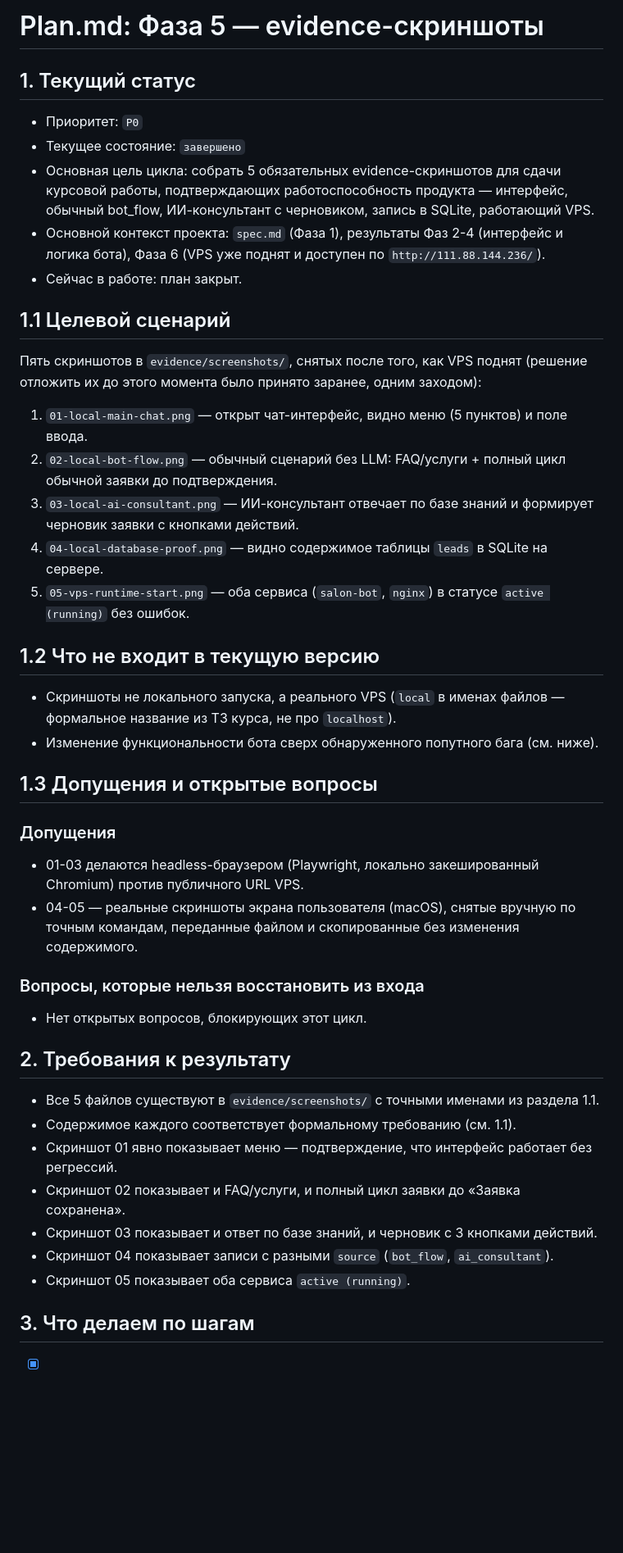
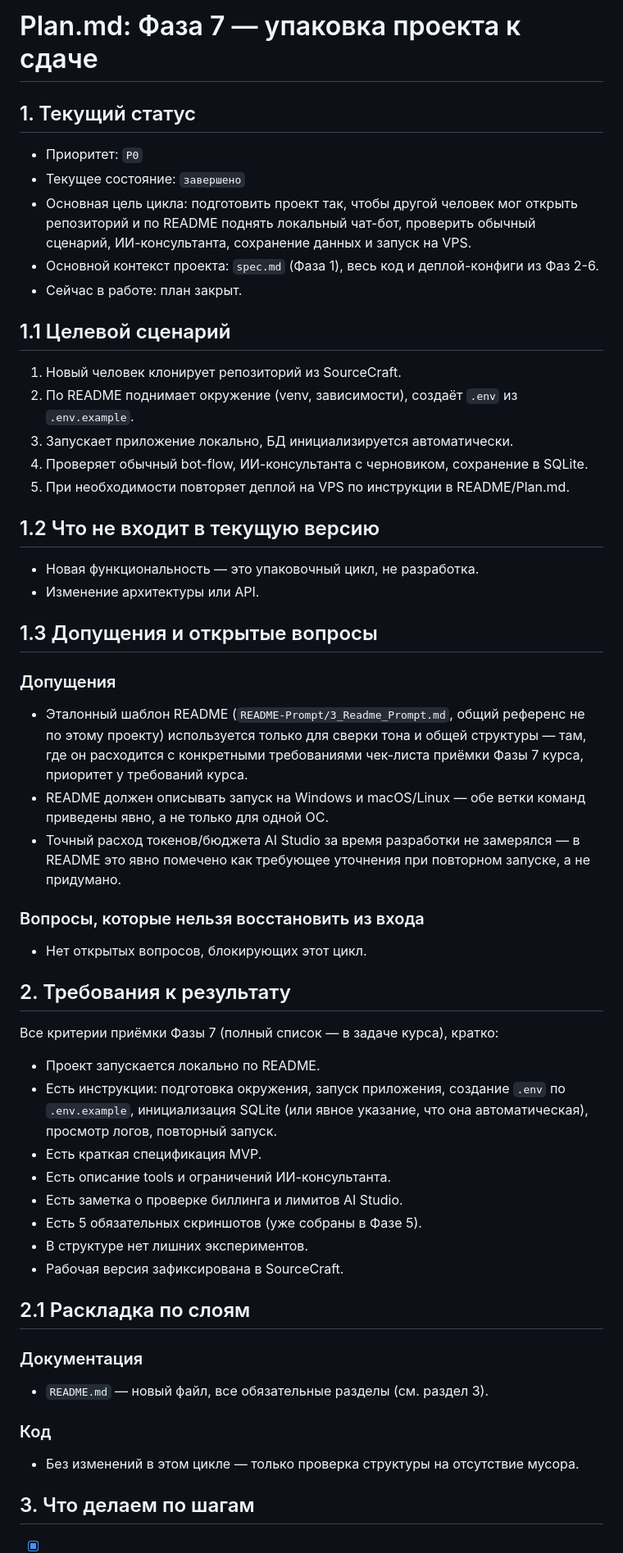
Before and after one commit to alexzmmr-cloud/salon-chatbot, a Markdown page: Plan.md, the part around one of its changes. Shown at 82% size. Drawn GitHub-style; blank space fills up the shorter version.

```diff
--- a/Plan.md
+++ b/Plan.md
@@ -1,34 +1,33 @@
-# Plan.md: Фаза 5 — evidence-скриншоты
+# Plan.md: Фаза 7 — упаковка проекта к сдаче
 
 ## 1. Текущий статус
 
 - Приоритет: `P0`
 - Текущее состояние: `завершено`
-- Основная цель цикла: собрать 5 обязательных evidence-скриншотов для сдачи курсовой работы, подтверждающих работоспособность продукта — интерфейс, обычный bot_flow, ИИ-консультант с черновиком, запись в SQLite, работающий VPS.
-- Основной контекст проекта: `spec.md` (Фаза 1), результаты Фаз 2-4 (интерфейс и логика бота), Фаза 6 (VPS уже поднят и доступен по `http://111.88.144.236/`).
+- Основная цель цикла: подготовить проект так, чтобы другой человек мог открыть репозиторий и по README поднять локальный чат-бот, проверить обычный сценарий, ИИ-консультанта, сохранение данных и запуск на VPS.
+- Основной контекст проекта: `spec.md` (Фаза 1), весь код и деплой-конфиги из Фаз 2-6.
 - Сейчас в работе: план закрыт.
 
 ## 1.1 Целевой сценарий
 
-Пять скриншотов в `evidence/screenshots/`, снятых после того, как VPS поднят (решение отложить их до этого момента было принято заранее, одним заходом):
-
-1. `01-local-main-chat.png` — открыт чат-интерфейс, видно меню (5 пунктов) и поле ввода.
-2. `02-local-bot-flow.png` — обычный сценарий без LLM: FAQ/услуги + полный цикл обычной заявки до подтверждения.
-3. `03-local-ai-consultant.png` — ИИ-консультант отвечает по базе знаний и формирует черновик заявки с кнопками действий.
-4. `04-local-database-proof.png` — видно содержимое таблицы `leads` в SQLite на сервере.
-5. `05-vps-runtime-start.png` — оба сервиса (`salon-bot`, `nginx`) в статусе `active (running)` без ошибок.
+1. Новый человек клонирует репозиторий из SourceCraft.
+2. По README поднимает окружение (venv, зависимости), создаёт `.env` из `.env.example`.
+3. Запускает приложение локально, БД инициализируется автоматически.
+4. Проверяет обычный bot-flow, ИИ-консультанта с черновиком, сохранение в SQLite.
+5. При необходимости повторяет деплой на VPS по инструкции в README/Plan.md.
 
 ## 1.2 Что не входит в текущую версию
 
-- Скриншоты не локального запуска, а реального VPS (`local` в именах файлов — формальное название из ТЗ курса, не про `localhost`).
-- Изменение функциональности бота сверх обнаруженного попутного бага (см. ниже).
+- Новая функциональность — это упаковочный цикл, не разработка.
+- Изменение архитектуры или API.
 
 ## 1.3 Допущения и открытые вопросы
 
 ### Допущения
 
-- 01-03 делаются headless-браузером (Playwright, локально закешированный Chromium) против публичного URL VPS.
-- 04-05 — реальные скриншоты экрана пользователя (macOS), снятые вручную по точным командам, переданные файлом и скопированные без изменения содержимого.
+- Эталонный шаблон README (`README-Prompt/3_Readme_Prompt.md`, общий референс не по этому проекту) используется только для сверки тона и общей структуры — там, где он расходится с конкретными требованиями чек-листа приёмки Фазы 7 курса, приоритет у требований курса.
+- README должен описывать запуск на Windows и macOS/Linux — обе ветки команд приведены явно, а не только для одной ОС.
+- Точный расход токенов/бюджета AI Studio за время разработки не замерялся — в README это явно помечено как требующее уточнения при повторном запуске, а не придумано.
 
 ### Вопросы, которые нельзя восстановить из входа
 
@@ -36,13 +35,24 @@
 
 ## 2. Требования к результату
 
-- Все 5 файлов существуют в `evidence/screenshots/` с точными именами из раздела 1.1.
-- Содержимое каждого соответствует формальному требованию (см. 1.1).
-- Скриншот 01 явно показывает меню — подтверждение, что интерфейс работает без регрессий.
-- Скриншот 02 показывает и FAQ/услуги, и полный цикл заявки до «Заявка сохранена».
-- Скриншот 03 показывает и ответ по базе знаний, и черновик с 3 кнопками действий.
-- Скриншот 04 показывает записи с разными `source` (`bot_flow`, `ai_consultant`).
-- Скриншот 05 показывает оба сервиса `active (running)`.
+Все критерии приёмки Фазы 7 (полный список — в задаче курса), кратко:
+
+- Проект запускается локально по README.
+- Есть инструкции: подготовка окружения, запуск приложения, создание `.env` по `.env.example`, инициализация SQLite (или явное указание, что она автоматическая), просмотр логов, повторный запуск.
+- Есть краткая спецификация MVP.
+- Есть описание tools и ограничений ИИ-консультанта.
+- Есть заметка о проверке биллинга и лимитов AI Studio.
+- Есть 5 обязательных скриншотов (уже собраны в Фазе 5).
+- В структуре нет лишних экспериментов.
+- Рабочая версия зафиксирована в SourceCraft.
+
+## 2.1 Раскладка по слоям
+
+### Документация
+- `README.md` — новый файл, все обязательные разделы (см. раздел 3).
+
+### Код
+- Без изменений в этом цикле — только проверка структуры на отсутствие мусора.
 
 ## 3. Что делаем по шагам
 
```
Also changed, not shown: other parts of Plan.md (+34 -47 lines), README.md (added, +154 -0 lines).
